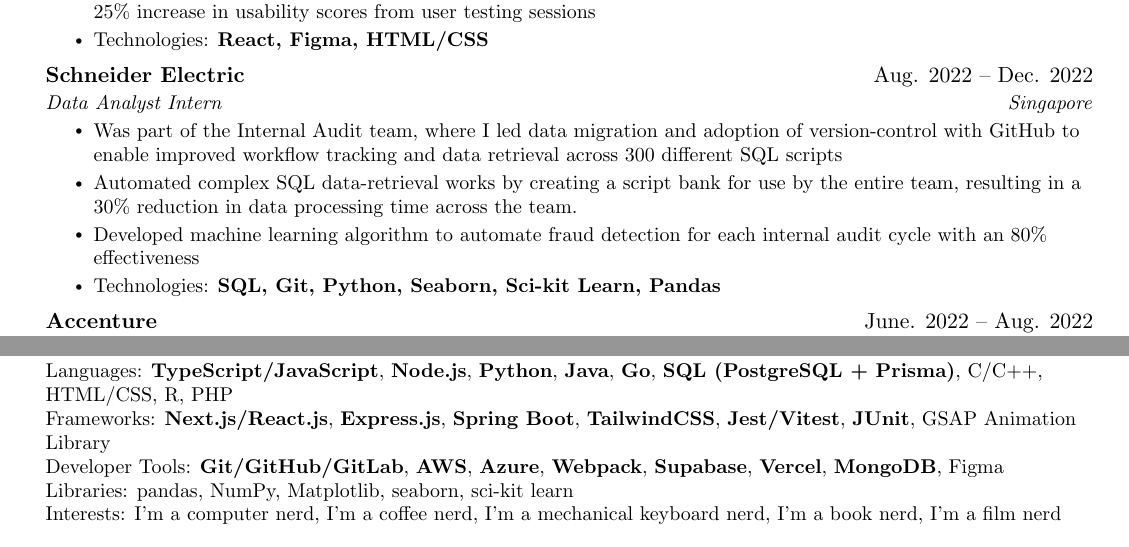
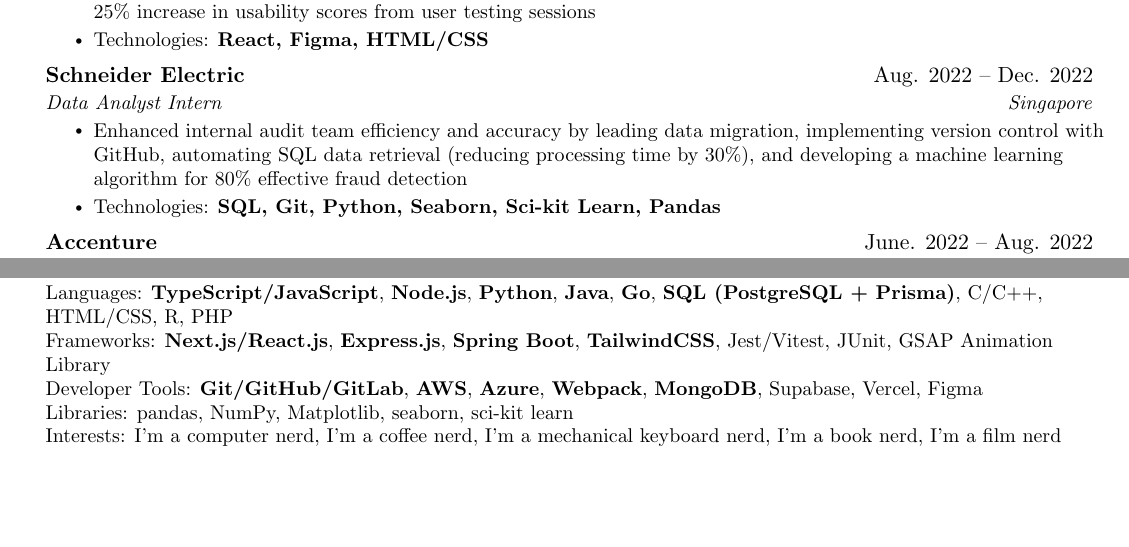
Before and after one commit to safarinexus/edgr-resume, a LaTeX CV (edgr-resume.tex): two parts of pages 1 and 2 of 2, joined at a grey line, cut so that both start at the same text, the shorter picture padded with empty space. Compiled offline with pdfLaTeX.

Commit message:
updated resume

```diff
--- a/edgr-resume.tex
+++ b/edgr-resume.tex
@@ -181,9 +181,7 @@
       {Schneider Electric}{Aug. 2022 -- Dec. 2022}
       {Data Analyst Intern}{Singapore}
       \resumeItemListStart
-        \resumeItem{Was part of the Internal Audit team, where I led data migration and adoption of version-control with GitHub to enable improved workflow tracking and data retrieval across 300 different SQL scripts}
-        \resumeItem{Automated complex SQL data-retrieval works by creating a script bank for use by the entire team, resulting in a 30\% reduction in data processing time across the team.}
-        \resumeItem{Developed machine learning algorithm to automate fraud detection for each internal audit cycle with an 80\% effectiveness}
+        \resumeItem{Enhanced internal audit team efficiency and accuracy by leading data migration, implementing version control with GitHub, automating SQL data retrieval (reducing processing time by 30\%), and developing a machine learning algorithm for 80\% effective fraud detection}
         \resumeItem{Technologies: \textbf{SQL, Git, Python, Seaborn, Sci-kit Learn, Pandas}}
       \resumeItemListEnd
 
@@ -230,10 +228,10 @@
  \begin{itemize}[leftmargin=0.15in, label={}]
     \small{\item{
       {Languages}{: \textbf{TypeScript/JavaScript}, \textbf{Node.js}, \textbf{Python}, \textbf{Java}, \textbf{Go}, \textbf{SQL (PostgreSQL + Prisma)}, C/C++, HTML/CSS, R, PHP} \\
-      {Frameworks}{: \textbf{Next.js/React.js}, \textbf{Express.js}, \textbf{Spring Boot}, \textbf{TailwindCSS}, \textbf{Jest/Vitest}, \textbf{JUnit}, GSAP Animation Library} \\
-      {Developer Tools}{: \textbf{Git/GitHub/GitLab}, \textbf{AWS}, \textbf{Azure}, \textbf{Webpack}, \textbf{Supabase}, \textbf{Vercel}, \textbf{MongoDB}, Figma} \\
-     {Libraries}{: pandas, NumPy, Matplotlib, seaborn, sci-kit learn} \\
-     {Interests}{: I’m a computer nerd, I’m a coffee nerd, I’m a mechanical keyboard nerd, I’m a book nerd, I’m a film nerd}
+      {Frameworks}{: \textbf{Next.js/React.js}, \textbf{Express.js}, \textbf{Spring Boot}, \textbf{TailwindCSS}, Jest/Vitest, JUnit, GSAP Animation Library} \\
+      {Developer Tools}{: \textbf{Git/GitHub/GitLab}, \textbf{AWS}, \textbf{Azure}, \textbf{Webpack}, \textbf{MongoDB}, Supabase, Vercel, Figma} \\
+      {Libraries}{: pandas, NumPy, Matplotlib, seaborn, sci-kit learn} \\
+      {Interests}{: I’m a computer nerd, I’m a coffee nerd, I’m a mechanical keyboard nerd, I’m a book nerd, I’m a film nerd}
     }}
  \end{itemize}
 
```
Also changed, not shown: edgr-resume.pdf, 6 other files.
